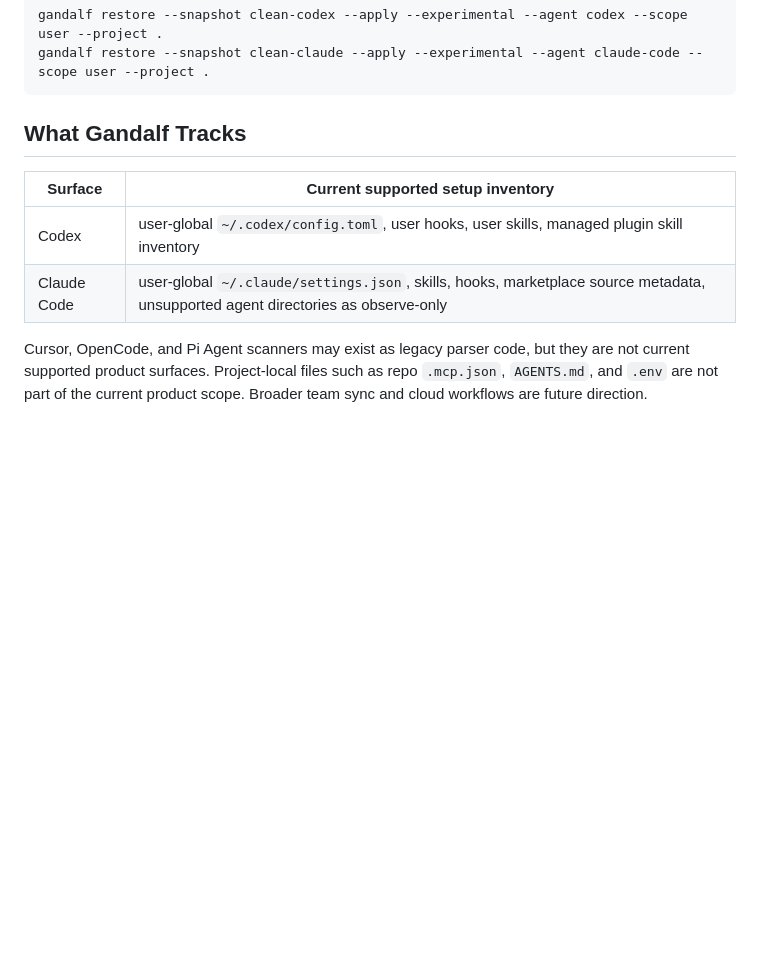
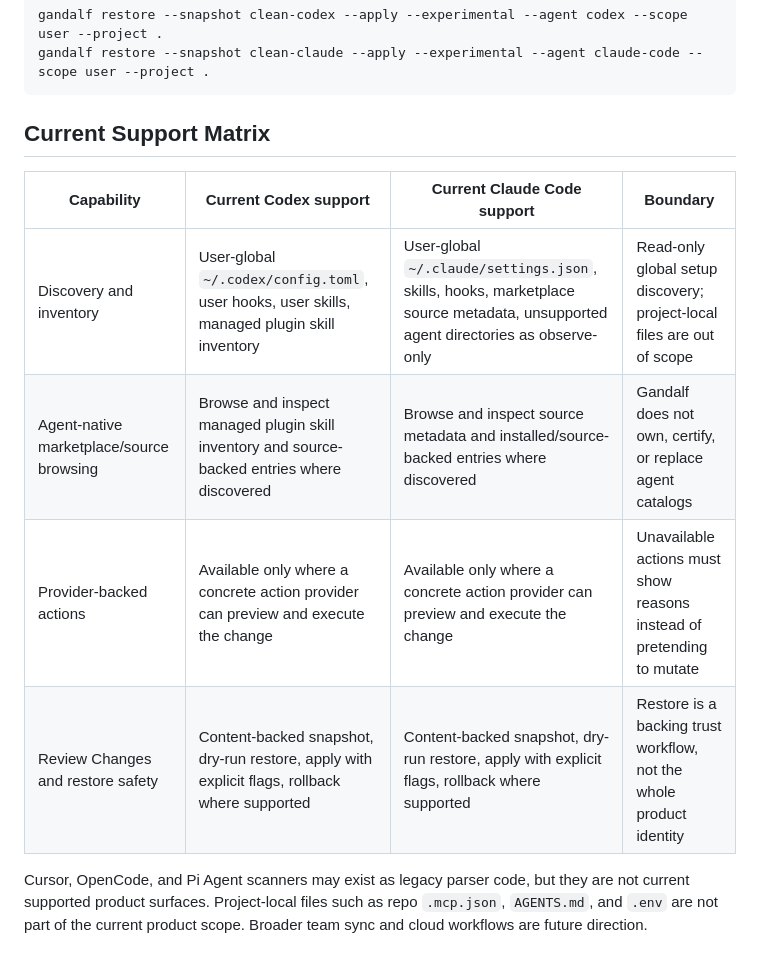
Before and after one commit to qyinm/gandalf, a Markdown page: README.md, the part around one of its changes. GitHub-like rendering; blank space fills up the shorter version.

````diff
--- a/README.md
+++ b/README.md
@@ -123,12 +126,14 @@ gandalf restore --snapshot clean-codex --apply --experimental --agent codex --sc
 gandalf restore --snapshot clean-claude --apply --experimental --agent claude-code --scope user --project .
 ```
 
-## What Gandalf Tracks
+## Current Support Matrix
 
-| Surface | Current supported setup inventory |
-|---|---|
-| Codex | user-global `~/.codex/config.toml`, user hooks, user skills, managed plugin skill inventory |
-| Claude Code | user-global `~/.claude/settings.json`, skills, hooks, marketplace source metadata, unsupported agent directories as observe-only |
+| Capability | Current Codex support | Current Claude Code support | Boundary |
+|---|---|---|---|
+| Discovery and inventory | User-global `~/.codex/config.toml`, user hooks, user skills, managed plugin skill inventory | User-global `~/.claude/settings.json`, skills, hooks, marketplace source metadata, unsupported agent directories as observe-only | Read-only global setup discovery; project-local files are out of scope |
+| Agent-native marketplace/source browsing | Browse and inspect managed plugin skill inventory and source-backed entries where discovered | Browse and inspect source metadata and installed/source-backed entries where discovered | Gandalf does not own, certify, or replace agent catalogs |
+| Provider-backed actions | Available only where a concrete action provider can preview and execute the change | Available only where a concrete action provider can preview and execute the change | Unavailable actions must show reasons instead of pretending to mutate |
+| Review Changes and restore safety | Content-backed snapshot, dry-run restore, apply with explicit flags, rollback where supported | Content-backed snapshot, dry-run restore, apply with explicit flags, rollback where supported | Restore is a backing trust workflow, not the whole product identity |
 
 Cursor, OpenCode, and Pi Agent scanners may exist as legacy parser code, but they are not current supported product surfaces. Project-local files such as repo `.mcp.json`, `AGENTS.md`, and `.env` are not part of the current product scope. Broader team sync and cloud workflows are future direction.
 
````
Also changed, not shown: other parts of README.md (+14 -11 lines), ARCHITECTURE.md (+24 -4 lines).
